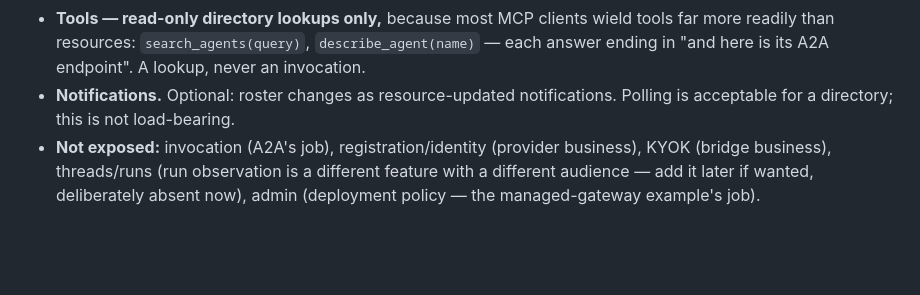
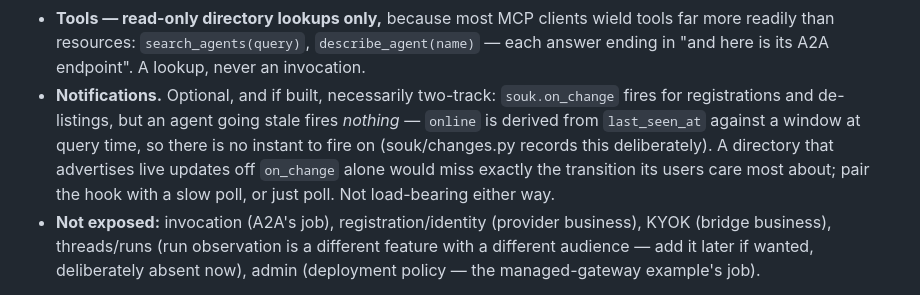
Before and after one commit to hukaichun/AgentSoukServer, a Markdown page: docs/server-mode.md, the part around the change. GitHub-like rendering; blank space fills up the shorter version.

Commit message:
docs(server-mode): MCP notifications must pair on_change with polling
Upstream's change hook (AgentSouk #33) deliberately fires nothing when
an agent goes stale — online is derived at query time, there is no
instant to fire on. A directory advertising live updates off on_change
alone would miss exactly the transition its users care most about.

Co-Authored-By: Claude Fable 5 <noreply@anthropic.com>

```diff
--- a/docs/server-mode.md
+++ b/docs/server-mode.md
@@ -259,9 +259,14 @@ The surface, sketched (design properly at build time):
   clients wield tools far more readily than resources:
   `search_agents(query)`, `describe_agent(name)` — each answer ending
   in "and here is its A2A endpoint". A lookup, never an invocation.
-- **Notifications.** Optional: roster changes as resource-updated
-  notifications. Polling is acceptable for a directory; this is not
-  load-bearing.
+- **Notifications.** Optional, and if built, necessarily two-track:
+  `souk.on_change` fires for registrations and de-listings, but an agent
+  going stale fires *nothing* — `online` is derived from `last_seen_at`
+  against a window at query time, so there is no instant to fire on
+  (souk/changes.py records this deliberately). A directory that
+  advertises live updates off `on_change` alone would miss exactly the
+  transition its users care most about; pair the hook with a slow poll,
+  or just poll. Not load-bearing either way.
 - **Not exposed:** invocation (A2A's job), registration/identity
   (provider business), KYOK (bridge business), threads/runs (run
   observation is a different feature with a different audience — add
```
